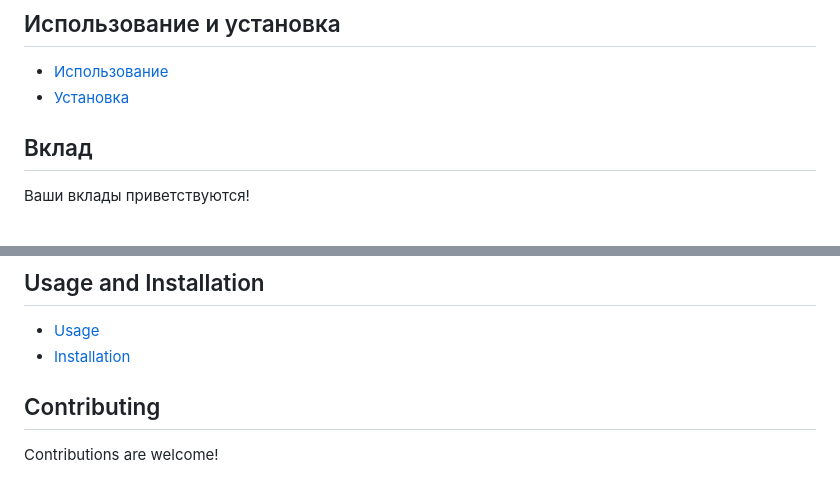
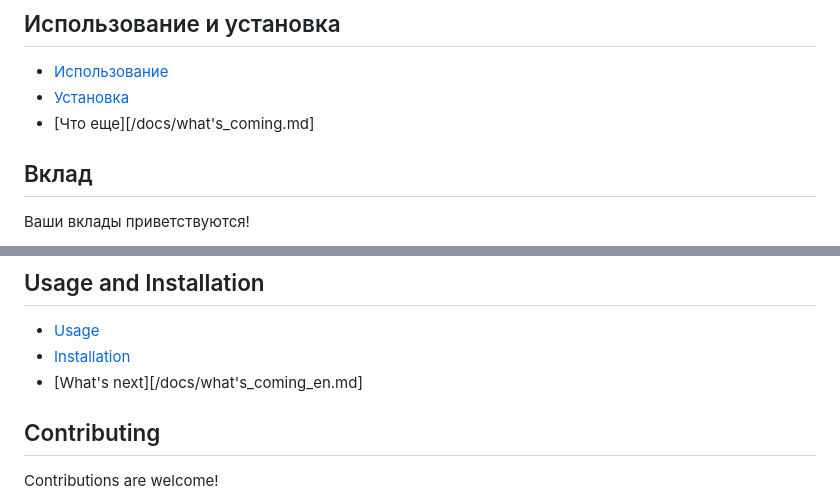
Before and after one commit to shuklarituparn/Conversion-Microservice, a Markdown page: README.md, 2 parts joined by grey strips. GitHub-like rendering.

```diff
--- a/README.md
+++ b/README.md
@@ -36,6 +36,7 @@
 
 - [Использование](docs/usage.md)
 - [Установка](docs/setup.md)
+- [Что еще][/docs/what's_coming.md]
 
 
 ## Вклад
@@ -80,6 +81,7 @@ The site is available to try at : http://videoconversion.heyaadi.ru/
 
 - [Usage](docs/usage_eng.md)
 - [Installation](docs/setup_eng.md)
+- [What's next][/docs/what's_coming_en.md]
 
 ## Contributing
 
```
